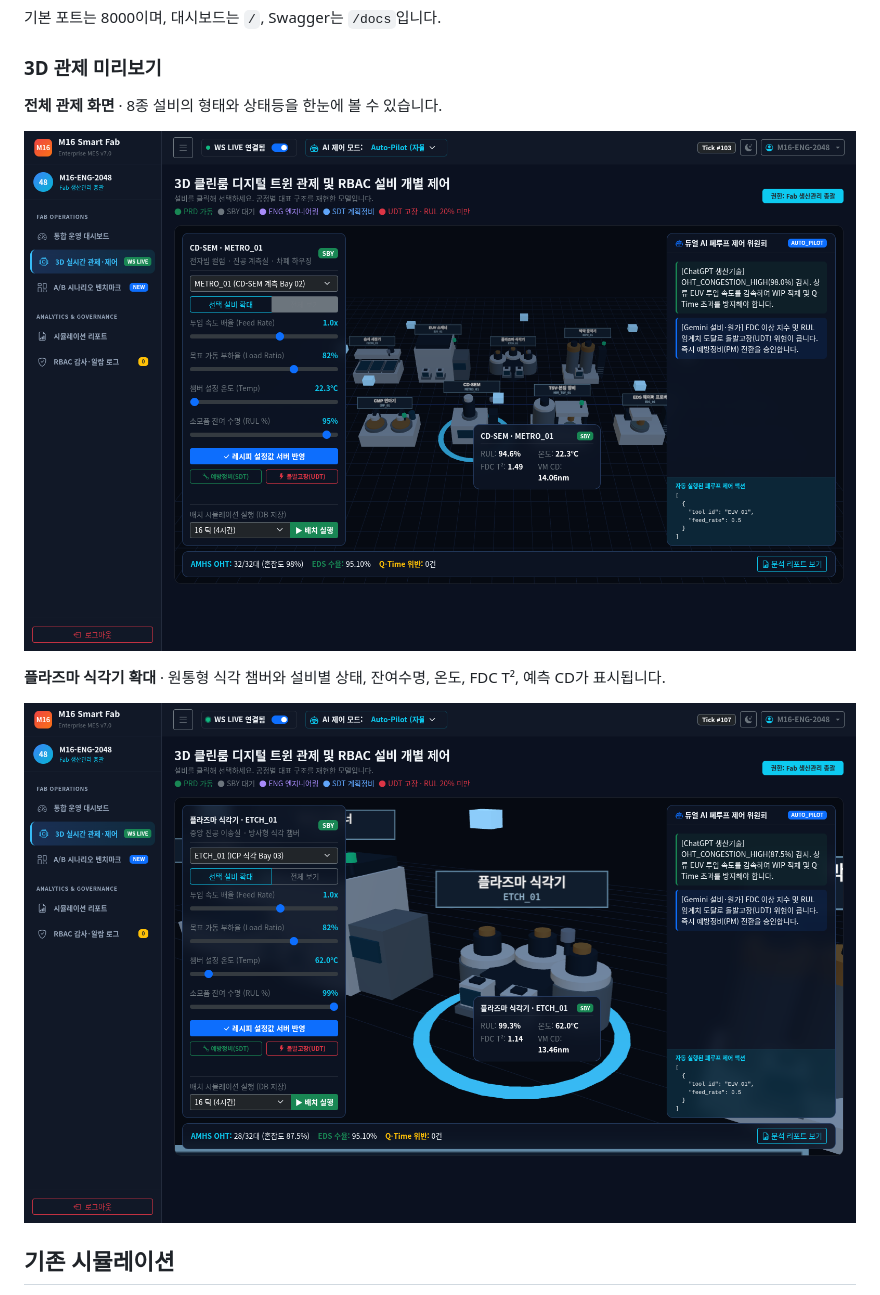
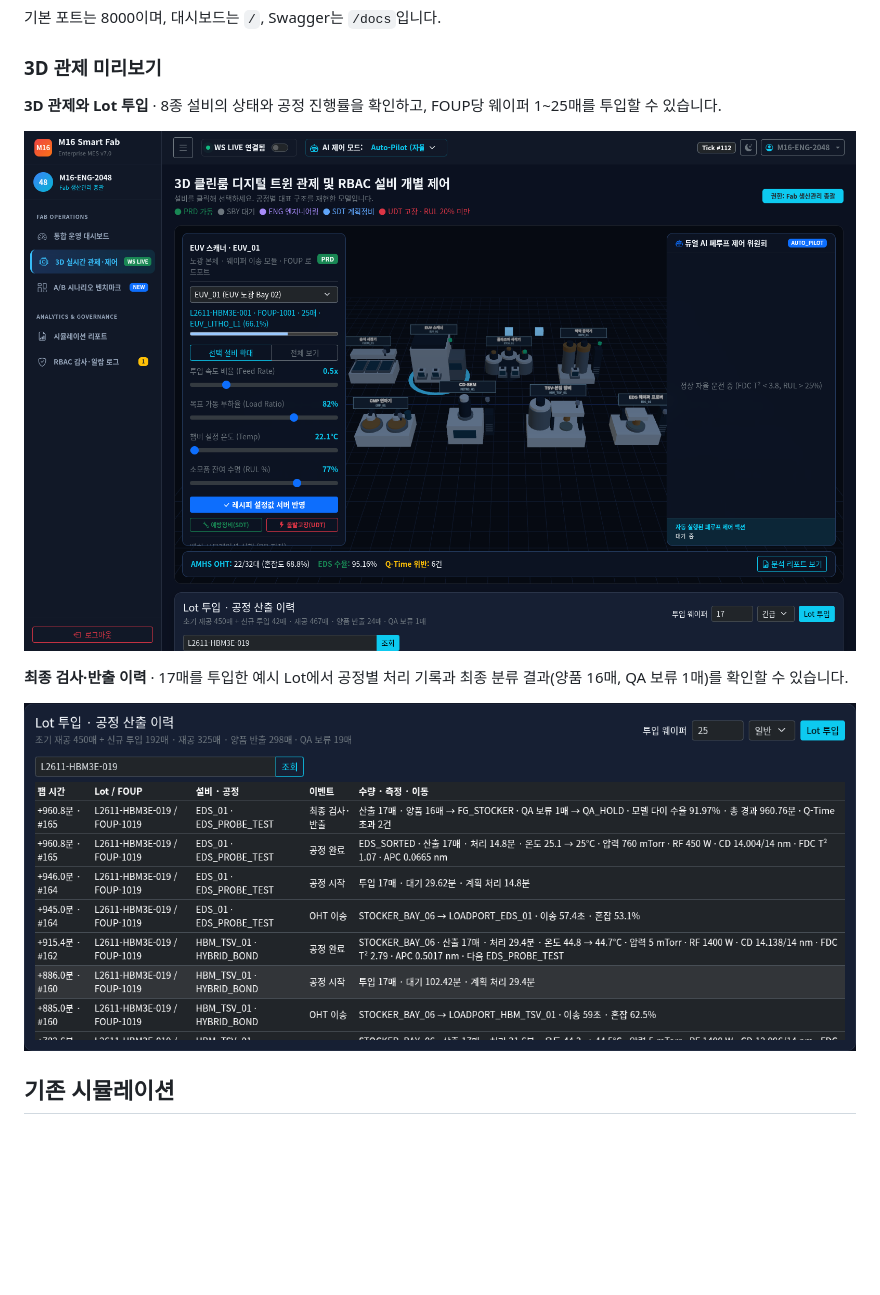
Before and after one commit to seungpin0130/ai-smart-factory-sim, a Markdown page: README.md, the part around the change. Rendered like a GitHub page; pictures changed too: docs/images/v7-equipment-etch-detail.png (deleted), docs/images/v7-equipment-overview.png (deleted), docs/images/v7-lot-disposition.png (added); blank space fills up the shorter version.

Commit message:
Refresh README screenshots for wafer lot traceability

```diff
--- a/README.md
+++ b/README.md
@@ -16,13 +16,13 @@ docker compose up --build -d
 
 ### 3D 관제 미리보기
 
-**전체 관제 화면** · 8종 설비의 형태와 상태등을 한눈에 볼 수 있습니다.
+**3D 관제와 Lot 투입** · 8종 설비의 상태와 공정 진행률을 확인하고, FOUP당 웨이퍼 1~25매를 투입할 수 있습니다.
 
-![v7 3D 클린룸 전체 관제 화면](docs/images/v7-equipment-overview.png)
+![v7 3D 설비 관제와 Lot 투입 화면](docs/images/v7-lot-overview.png)
 
-**플라즈마 식각기 확대** · 원통형 식각 챔버와 설비별 상태, 잔여수명, 온도, FDC T², 예측 CD가 표시됩니다.
+**최종 검사·반출 이력** · 17매를 투입한 예시 Lot에서 공정별 처리 기록과 최종 분류 결과(양품 16매, QA 보류 1매)를 확인할 수 있습니다.
 
-![v7 플라즈마 식각기 확대와 계측 정보](docs/images/v7-equipment-etch-detail.png)
+![v7 Lot 산출 이력과 최종 검사 결과](docs/images/v7-lot-disposition.png)
 
 ## 기존 시뮬레이션
 
```
